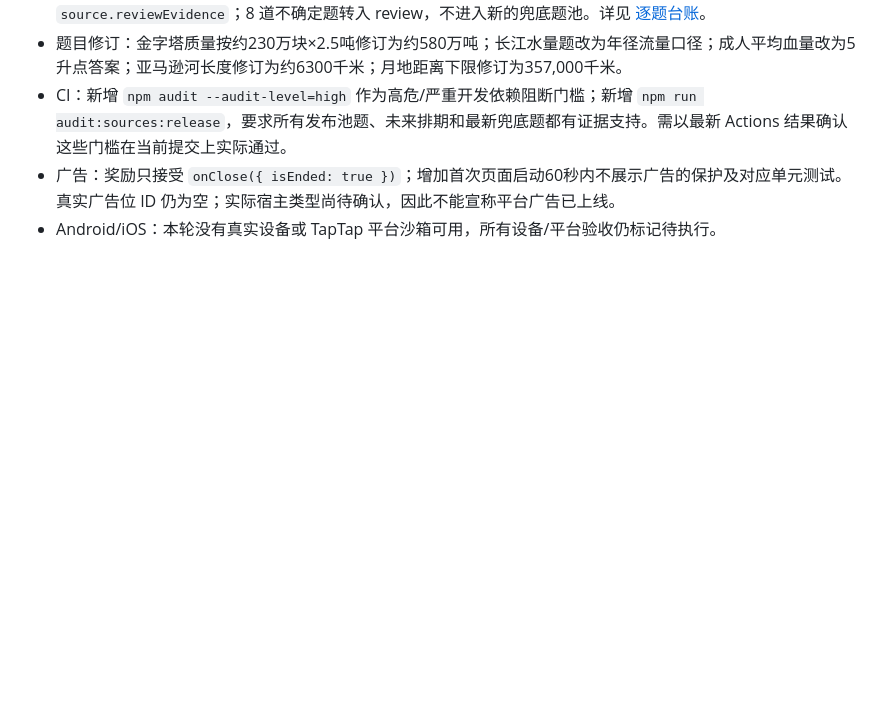
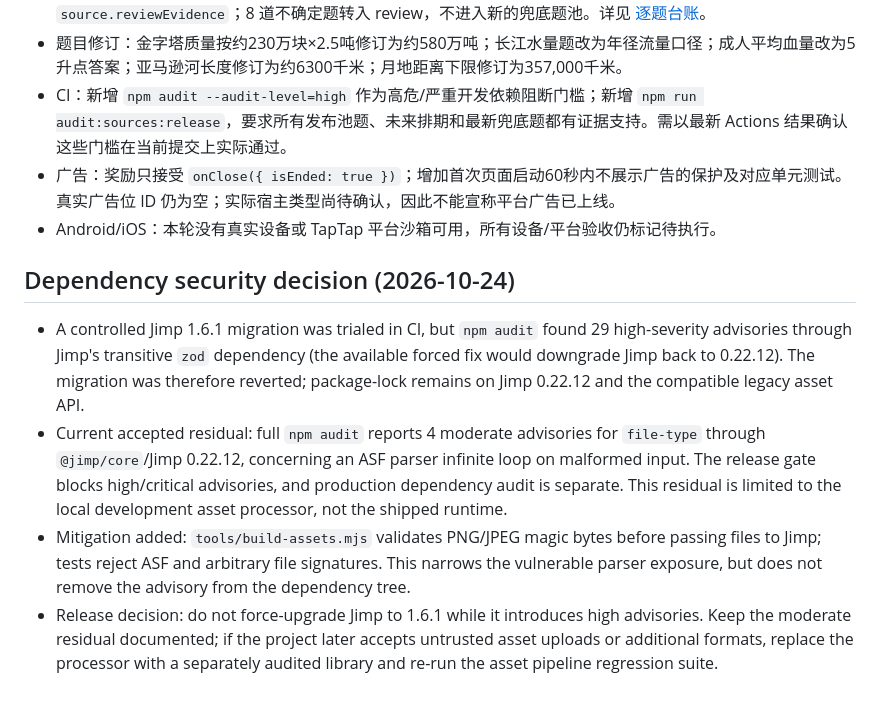
Before and after one commit to zonrin-lc/DXXDL, a Markdown page: AUDIT-RELEASE-READINESS-2026-10.md, the part around the change. GitHub-like rendering; blank space fills up the shorter version.

Commit message:
docs: record Jimp security trial, residual risk and mitigation

```diff
--- a/AUDIT-RELEASE-READINESS-2026-10.md
+++ b/AUDIT-RELEASE-READINESS-2026-10.md
@@ -139,3 +139,11 @@
 - CI：新增 `npm audit --audit-level=high` 作为高危/严重开发依赖阻断门槛；新增 `npm run audit:sources:release`，要求所有发布池题、未来排期和最新兜底题都有证据支持。需以最新 Actions 结果确认这些门槛在当前提交上实际通过。
 - 广告：奖励只接受 `onClose({ isEnded: true })`；增加首次页面启动60秒内不展示广告的保护及对应单元测试。真实广告位 ID 仍为空；实际宿主类型尚待确认，因此不能宣称平台广告已上线。
 - Android/iOS：本轮没有真实设备或 TapTap 平台沙箱可用，所有设备/平台验收仍标记待执行。
+
+
+## Dependency security decision (2026-10-24)
+
+- A controlled Jimp 1.6.1 migration was trialed in CI, but `npm audit` found 29 high-severity advisories through Jimp's transitive `zod` dependency (the available forced fix would downgrade Jimp back to 0.22.12). The migration was therefore reverted; package-lock remains on Jimp 0.22.12 and the compatible legacy asset API.
+- Current accepted residual: full `npm audit` reports 4 moderate advisories for `file-type` through `@jimp/core`/Jimp 0.22.12, concerning an ASF parser infinite loop on malformed input. The release gate blocks high/critical advisories, and production dependency audit is separate. This residual is limited to the local development asset processor, not the shipped runtime.
+- Mitigation added: `tools/build-assets.mjs` validates PNG/JPEG magic bytes before passing files to Jimp; tests reject ASF and arbitrary file signatures. This narrows the vulnerable parser exposure, but does not remove the advisory from the dependency tree.
+- Release decision: do not force-upgrade Jimp to 1.6.1 while it introduces high advisories. Keep the moderate residual documented; if the project later accepts untrusted asset uploads or additional formats, replace the processor with a separately audited library and re-run the asset pipeline regression suite.
```
